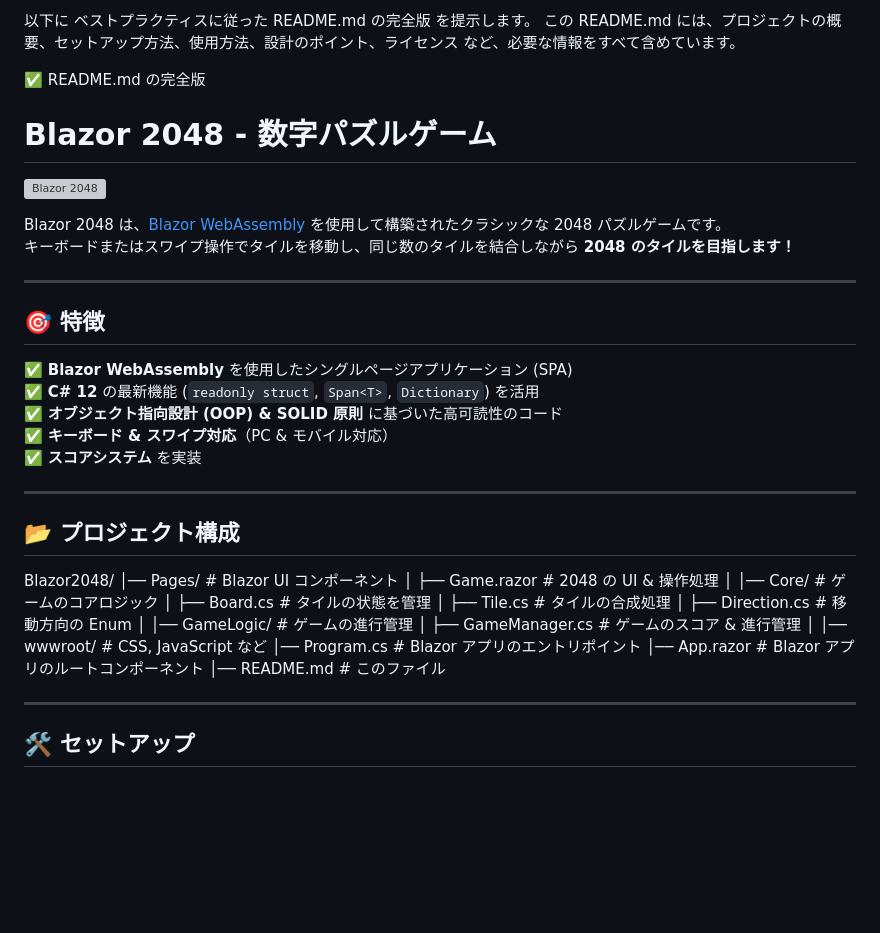
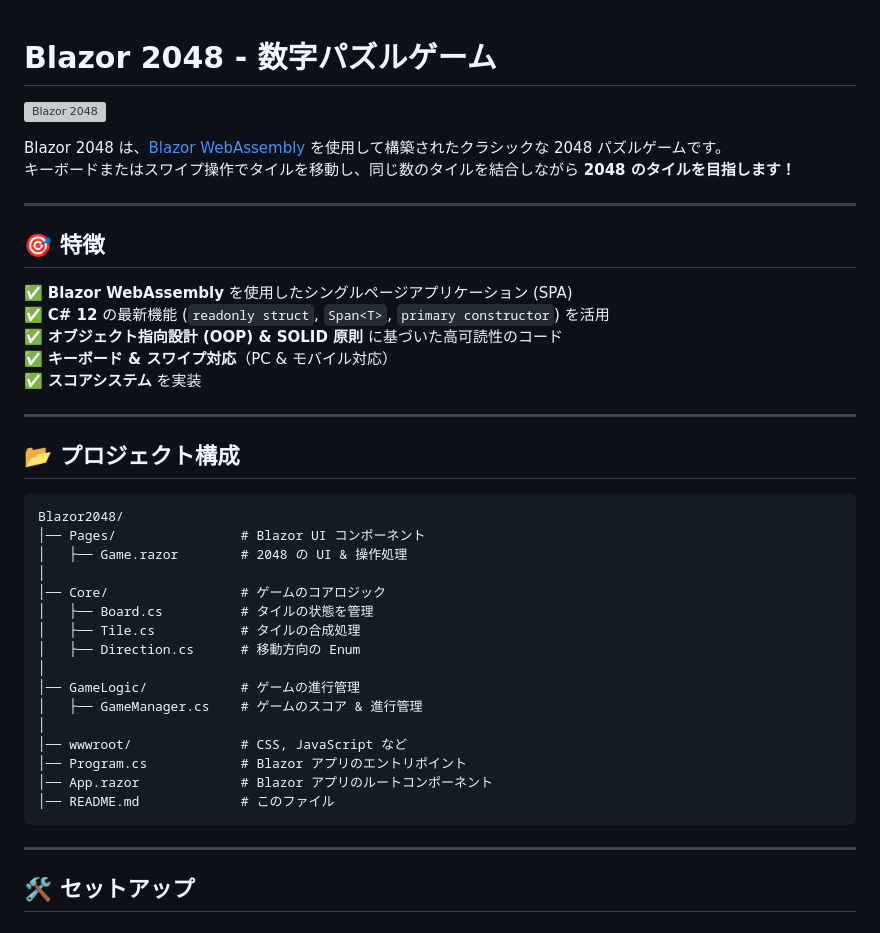
Before and after one commit to sano-suguru/Blazor2048, a Markdown page: README.md, the part around the change printed below. Rendered like a GitHub page; blank space fills up the shorter version; grey boxes are pictures that could not be loaded.

````diff
--- a/README.md
+++ b/README.md
@@ -1,7 +1,2 @@
-以下に ベストプラクティスに従った README.md の完全版 を提示します。
-この README.md には、プロジェクトの概要、セットアップ方法、使用方法、設計のポイント、ライセンス など、必要な情報をすべて含めています。
-
-✅ README.md の完全版
-
 # Blazor 2048 - 数字パズルゲーム
 
@@ -14,7 +9,7 @@ Blazor 2048 は、[Blazor WebAssembly](https://dotnet.microsoft.com/en-us/apps/a
 
 ## **🎯 特徴**
 ✅ **Blazor WebAssembly** を使用したシングルページアプリケーション (SPA)
-✅ **C# 12** の最新機能 (`readonly struct`, `Span<T>`, `Dictionary`) を活用
+✅ **C# 12** の最新機能 (`readonly struct`, `Span<T>`, `primary constructor`) を活用
 ✅ **オブジェクト指向設計 (OOP) & SOLID 原則** に基づいた高可読性のコード
 ✅ **キーボード & スワイプ対応**（PC & モバイル対応）
 ✅ **スコアシステム** を実装
@@ -22,7 +17,7 @@ Blazor 2048 は、[Blazor WebAssembly](https://dotnet.microsoft.com/en-us/apps/a
 ---
 
 ## **📂 プロジェクト構成**
-
+```
 Blazor2048/
 │── Pages/                # Blazor UI コンポーネント
 │   ├── Game.razor        # 2048 の UI & 操作処理
@@ -39,6 +34,7 @@ Blazor2048/
 │── Program.cs            # Blazor アプリのエントリポイント
 │── App.razor             # Blazor アプリのルートコンポーネント
 │── README.md             # このファイル
+```
 
 ---
 
````
Also changed, not shown: other parts of README.md (+83 -53 lines).
